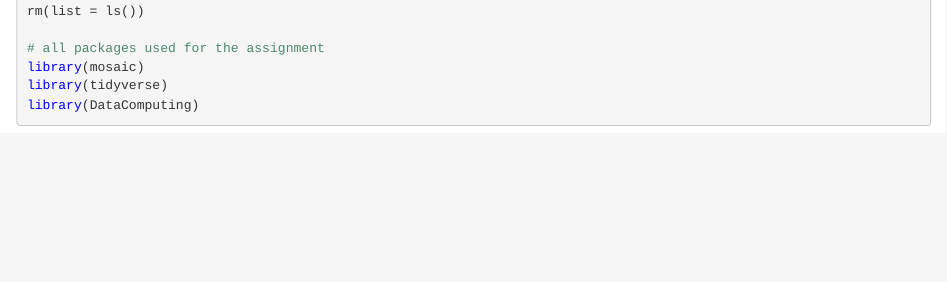
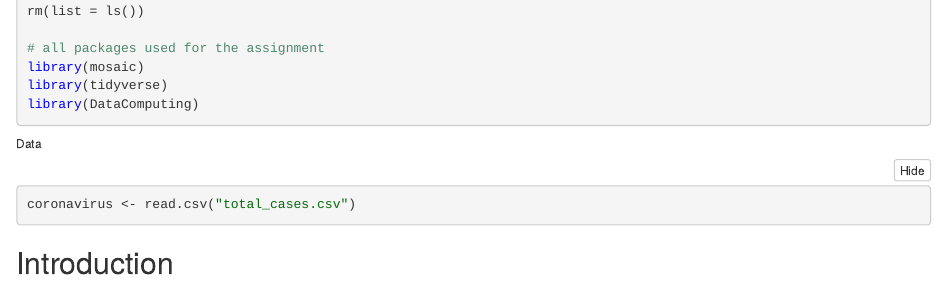
Before and after one commit to WesHub/COVID-19-Data-Analysis, an R Markdown document (coronavirus.Rmd): the page in a window 1100 px wide, from 310 px down before the commit and from 280 px down after it, so that both start at the same text. The pictures show the output file coronavirus.nb.html that the author committed with the source, opened offline.

Commit message:
added introduction

````diff
--- a/coronavirus.Rmd
+++ b/coronavirus.Rmd
@@ -20,3 +20,10 @@ library(tidyverse)
 library(DataComputing)
 
 ```
+
+###### Data
+```{r}
+coronavirus <- read.csv("total_cases.csv")
+```
+
+## Introduction
````
Also changed, not shown: coronavirus.nb.html, coronavirus.Rmd (2 more changed lines).
